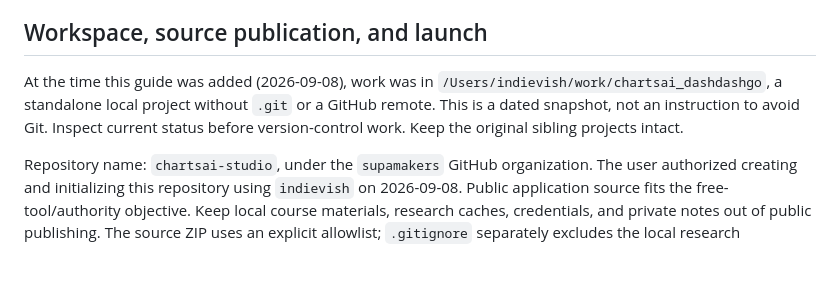
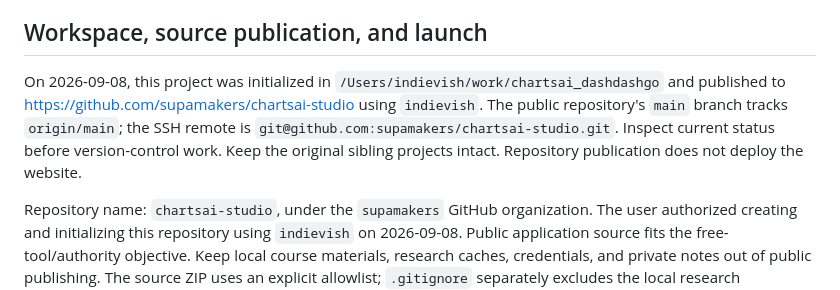
Before and after one commit to supamakers/chartsai-studio, a Markdown page: AGENTS.md, the part around the change. Drawn GitHub-style; blank space fills up the shorter version.

Commit message:
Document GitHub repository and branch setup

```diff
--- a/AGENTS.md
+++ b/AGENTS.md
@@ -119,7 +119,7 @@ Install Playwright Chromium if needed with `npx playwright install chromium`. Ru
 
 ## Workspace, source publication, and launch
 
-At the time this guide was added (2026-09-08), work was in `/Users/indievish/work/chartsai_dashdashgo`, a standalone local project without `.git` or a GitHub remote. This is a dated snapshot, not an instruction to avoid Git. Inspect current status before version-control work. Keep the original sibling projects intact.
+On 2026-09-08, this project was initialized in `/Users/indievish/work/chartsai_dashdashgo` and published to https://github.com/supamakers/chartsai-studio using `indievish`. The public repository's `main` branch tracks `origin/main`; the SSH remote is `git@github.com:supamakers/chartsai-studio.git`. Inspect current status before version-control work. Keep the original sibling projects intact. Repository publication does not deploy the website.
 
 Repository name: `chartsai-studio`, under the `supamakers` GitHub organization. The user authorized creating and initializing this repository using `indievish` on 2026-09-08. Public application source fits the free-tool/authority objective. Keep local course materials, research caches, credentials, and private notes out of public publishing. The source ZIP uses an explicit allowlist; `.gitignore` separately excludes the local research Markdown files, keyword CSV, and generated download archives. Review what will actually be committed before publishing. Do not broaden the ZIP to include the whole workspace.
 
```
